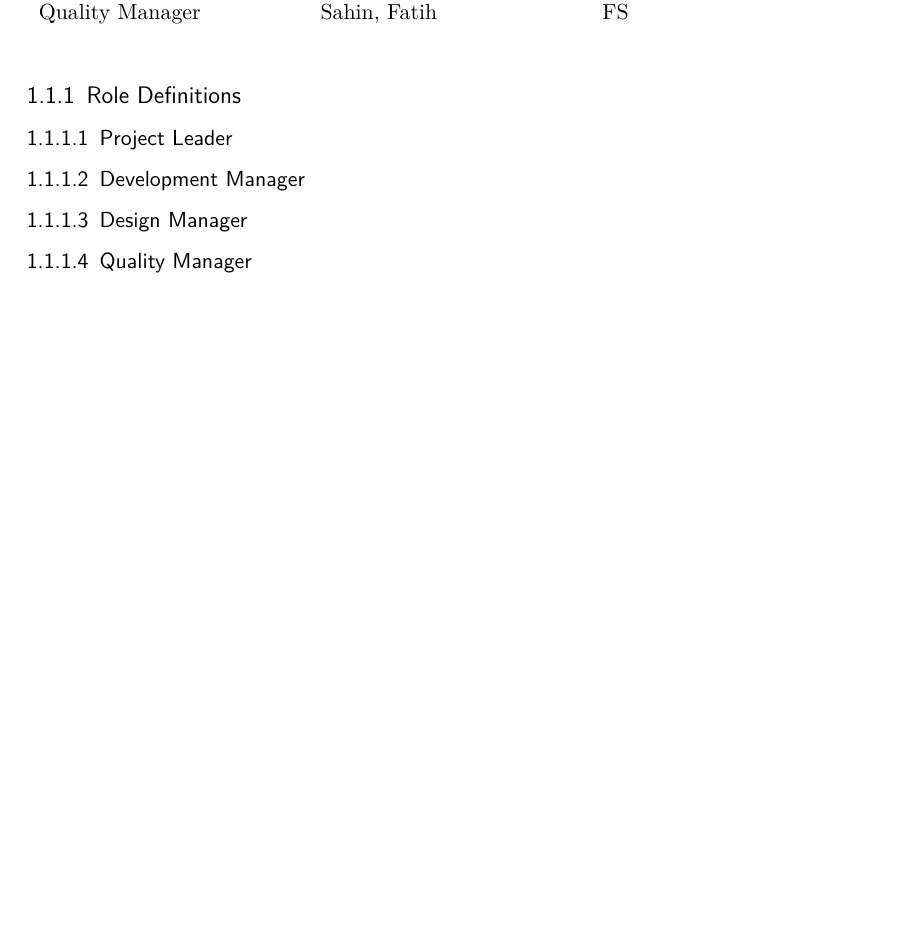
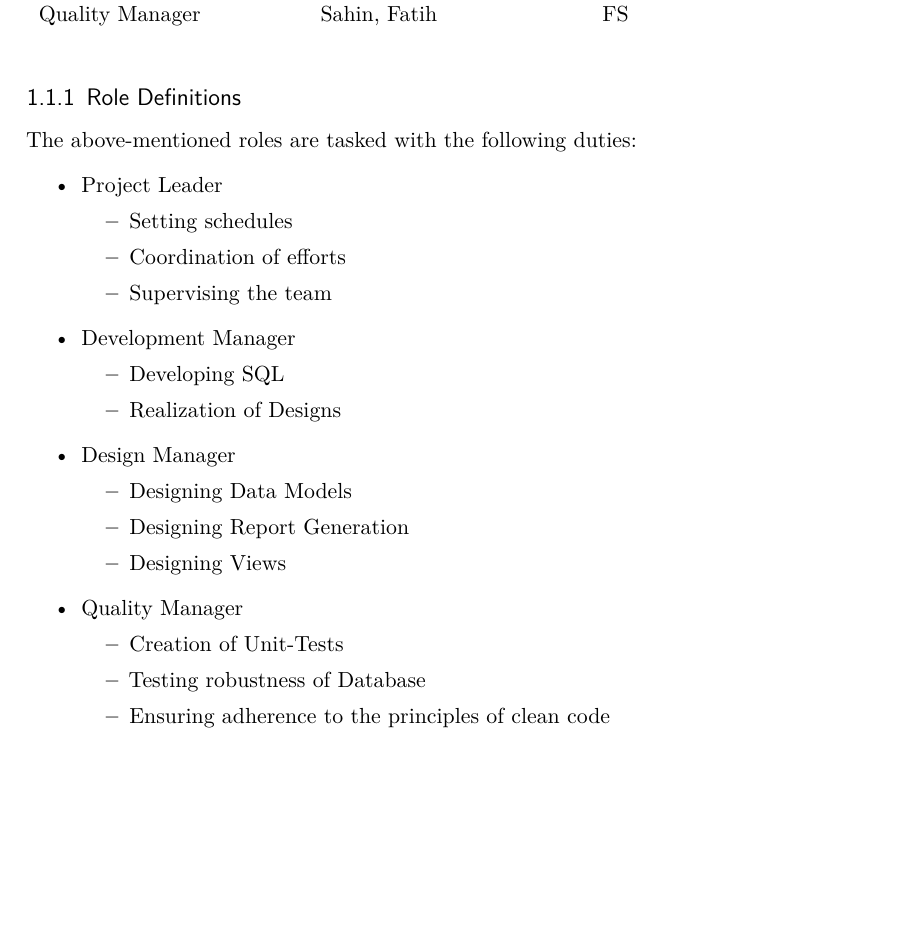
Before and after one commit to hsedb2projectws15/doc, a LaTeX document (planning/source/project.tex, which reads planning/source/content/roles.tex): part of page 3 of 5, cut so that both start at the same text. Compiled offline with pdfLaTeX; an older LaTeX class or package is replaced by its successor.

Commit message:
defining roles

```diff
--- a/planning/source/content/roles.tex
+++ b/planning/source/content/roles.tex
@@ -12,7 +12,29 @@
 \end{table}
 
 \subsection{Role Definitions}
-\subsubsection{Project Leader}
-\subsubsection{Development Manager}
-\subsubsection{Design Manager}
-\subsubsection{Quality Manager}
+The above-mentioned roles are tasked with the following duties:
+\begin{itemize}
+	\item Project Leader
+		\begin{itemize}
+			\item Setting schedules
+			\item Coordination of efforts
+			\item Supervising the team
+		\end{itemize}
+	\item Development Manager
+		\begin{itemize}
+			\item Developing SQL
+			\item Realization of Designs
+		\end{itemize}
+	\item Design Manager
+		\begin{itemize}
+			\item Designing Data Models
+			\item Designing Report Generation
+			\item Designing Views
+		\end{itemize}
+	\item Quality Manager
+		\begin{itemize}
+			\item Creation of Unit-Tests
+			\item Testing robustness of Database
+			\item Ensuring adherence to the principles of clean code
+		\end{itemize}
+\end{itemize}
```
Also changed, not shown: planning/source/project.pdf.
